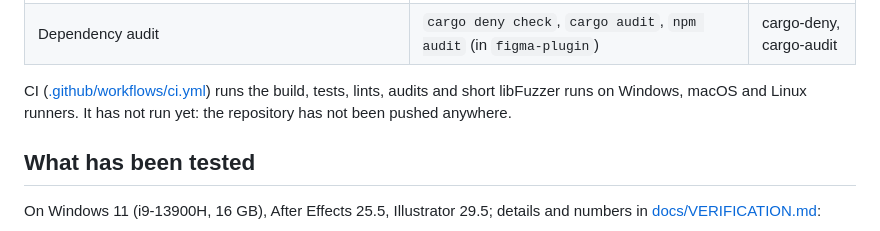
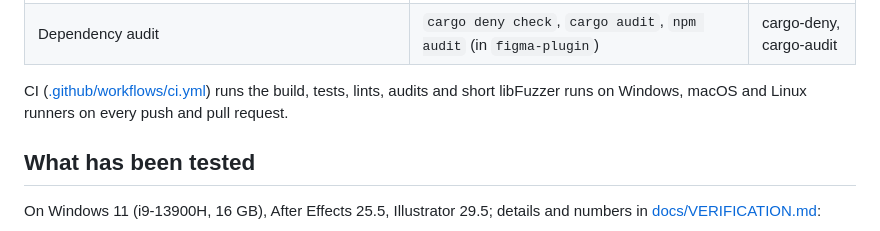
Before and after one commit to haneeshraj/pulley, a Markdown page: README.md, the part around one of its changes. Rendered like a GitHub page.

```diff
--- a/README.md
+++ b/README.md
@@ -245,8 +271,7 @@ it took, missing fonts, and a warning for everything that was approximated or sk
 | Dependency audit | `cargo deny check`, `cargo audit`, `npm audit` (in `figma-plugin`) | cargo-deny, cargo-audit |
 
 CI ([.github/workflows/ci.yml](.github/workflows/ci.yml)) runs the build, tests, lints, audits
-and short libFuzzer runs on Windows, macOS and Linux runners. It has not run yet: the repository
-has not been pushed anywhere.
+and short libFuzzer runs on Windows, macOS and Linux runners on every push and pull request.
 
 ## What has been tested
 
```
Also changed, not shown: other parts of README.md (+32 -4 lines), docs/images/after-effects-options.png (added), docs/images/pulley-panels.png (added).
